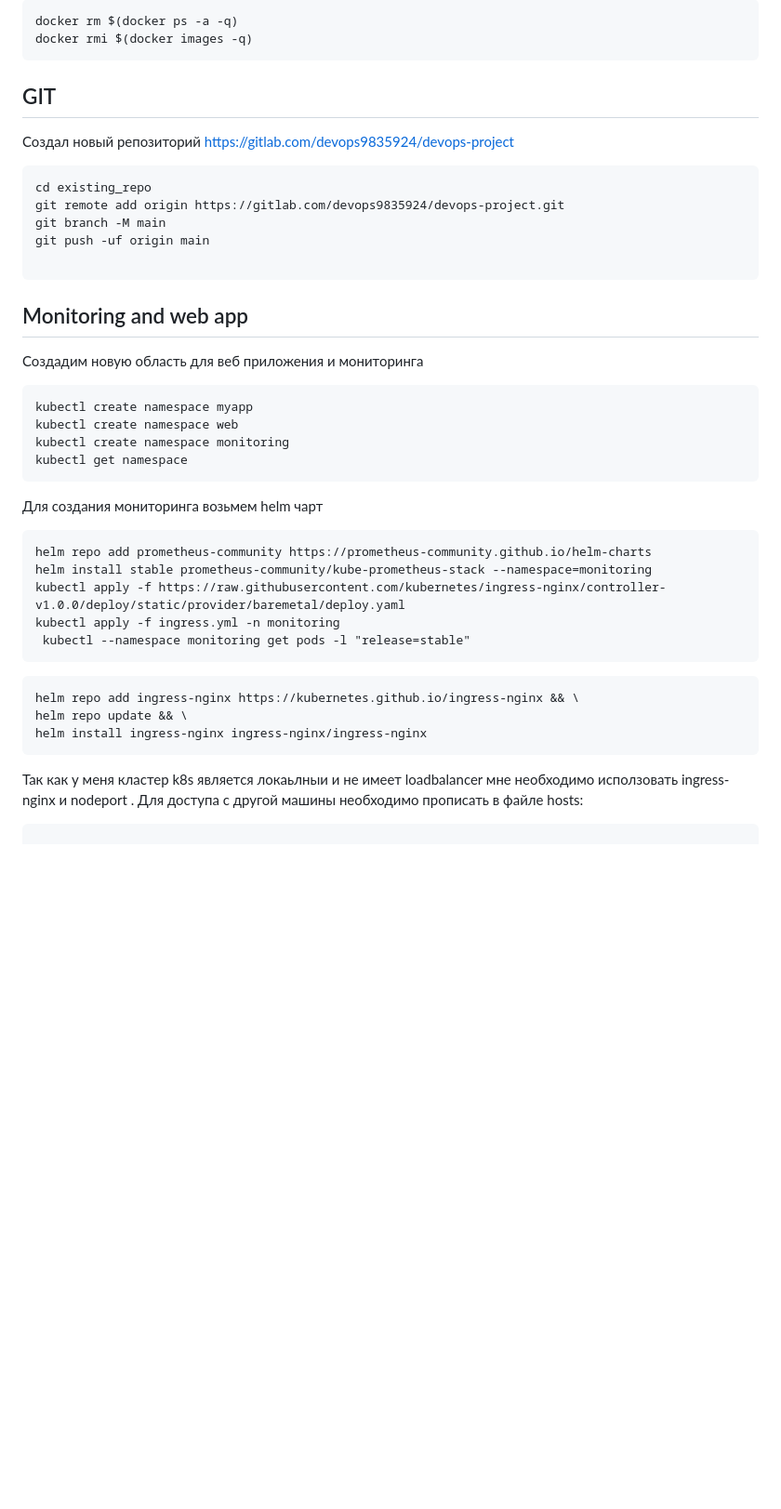
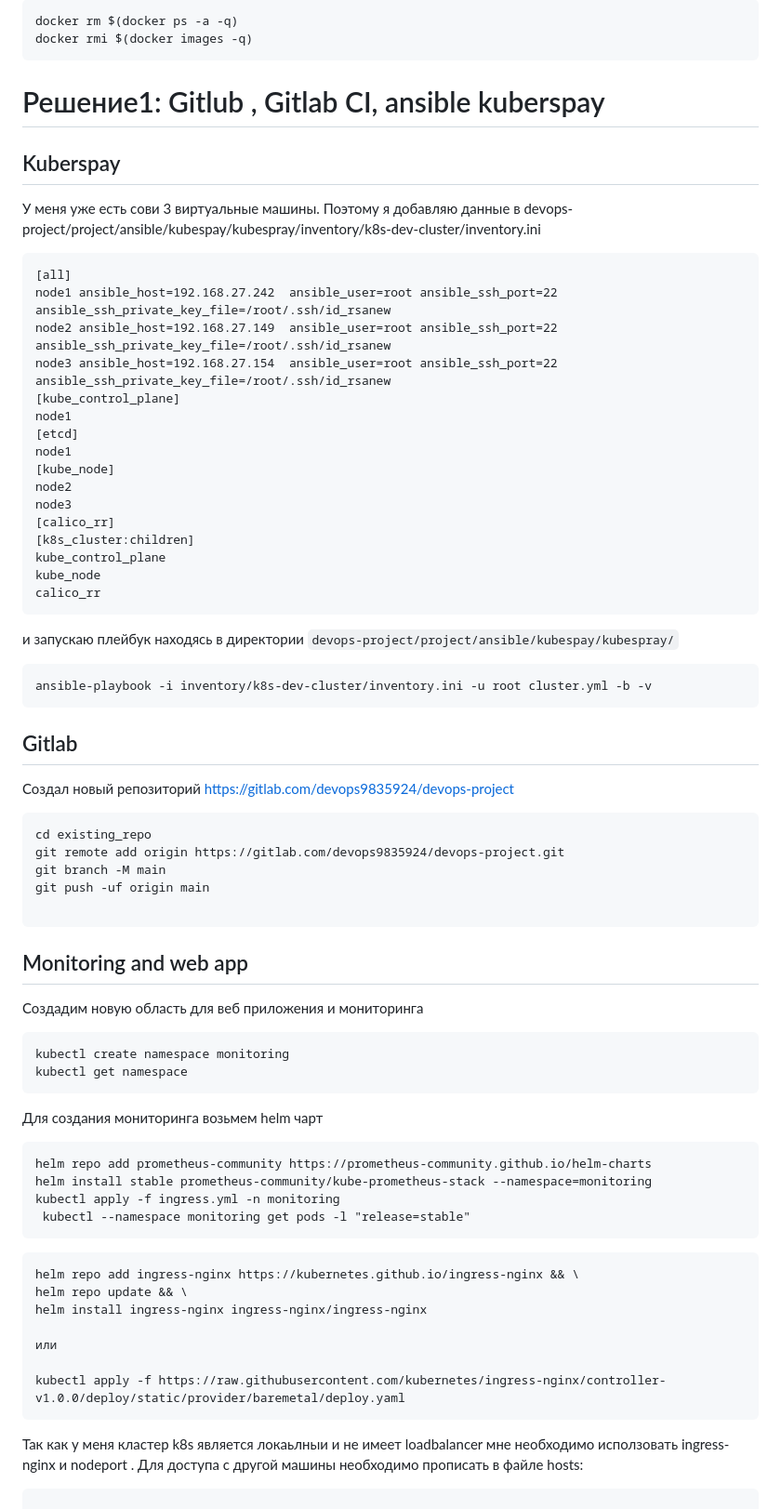
Before and after one commit to djohnii/devops-project, a Markdown page: README.md, the part around the change printed below. Shown: that part at 93% size. Rendered like a GitHub page; blank space fills up the shorter version.

Commit message:
test kube

````diff
--- a/README.md
+++ b/README.md
@@ -258,7 +258,32 @@ docker rm $(docker ps -a -q)
 docker rmi $(docker images -q)
 ```
 
-## GIT
+# Решение1: Gitlub , Gitlab CI, ansible kuberspay
+## Kuberspay
+У меня уже есть сови 3 виртуальные машины. Поэтому я добавляю данные в devops-project/project/ansible/kubespay/kubespray/inventory/k8s-dev-cluster/inventory.ini
+```
+[all]
+node1 ansible_host=192.168.27.242  ansible_user=root ansible_ssh_port=22 ansible_ssh_private_key_file=/root/.ssh/id_rsanew
+node2 ansible_host=192.168.27.149  ansible_user=root ansible_ssh_port=22 ansible_ssh_private_key_file=/root/.ssh/id_rsanew
+node3 ansible_host=192.168.27.154  ansible_user=root ansible_ssh_port=22 ansible_ssh_private_key_file=/root/.ssh/id_rsanew
+[kube_control_plane]
+node1
+[etcd]
+node1
+[kube_node]
+node2
+node3
+[calico_rr]
+[k8s_cluster:children]
+kube_control_plane
+kube_node
+calico_rr
+```
+и запускаю плейбук находясь в директории ``devops-project/project/ansible/kubespay/kubespray/``
+```
+ansible-playbook -i inventory/k8s-dev-cluster/inventory.ini -u root cluster.yml -b -v
+```
+## Gitlab
 Создал новый репозиторий https://gitlab.com/devops9835924/devops-project
 
 ```
@@ -272,8 +297,6 @@ git push -uf origin main
 ## Monitoring and web app
 Создадим новую область для веб приложения и мониторинга
 ```
-kubectl create namespace myapp
-kubectl create namespace web
 kubectl create namespace monitoring
 kubectl get namespace
 ```
@@ -282,7 +305,6 @@ kubectl get namespace
 ```
 helm repo add prometheus-community https://prometheus-community.github.io/helm-charts
 helm install stable prometheus-community/kube-prometheus-stack --namespace=monitoring
-kubectl apply -f https://raw.githubusercontent.com/kubernetes/ingress-nginx/controller-v1.0.0/deploy/static/provider/baremetal/deploy.yaml
 kubectl apply -f ingress.yml -n monitoring
  kubectl --namespace monitoring get pods -l "release=stable"
 ```
@@ -291,6 +313,10 @@ kubectl apply -f ingress.yml -n monitoring
 helm repo add ingress-nginx https://kubernetes.github.io/ingress-nginx && \
 helm repo update && \
 helm install ingress-nginx ingress-nginx/ingress-nginx
+
+или
+
+kubectl apply -f https://raw.githubusercontent.com/kubernetes/ingress-nginx/controller-v1.0.0/deploy/static/provider/baremetal/deploy.yaml
 ```
 
 Так как у меня кластер k8s является локаьлныи и не имеет loadbalancer мне необходимо исползовать ingress-nginx и nodeport . Для доступа с другой машины необходимо прописать в файле hosts:
````
Also changed, not shown: other parts of README.md (+71 -0 lines), image-1.png (added), image.png (added), 1 other file.
